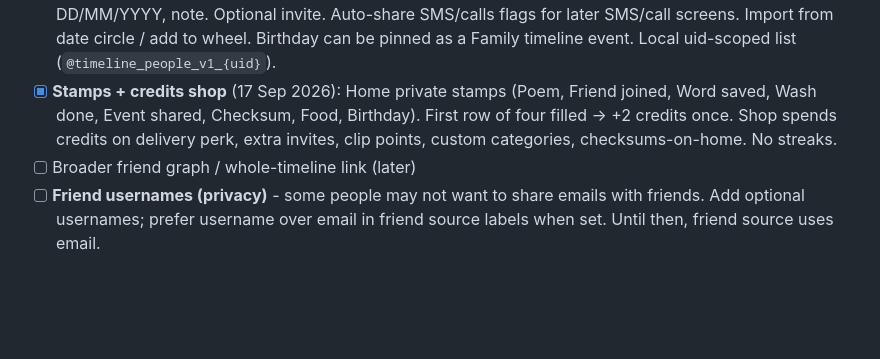
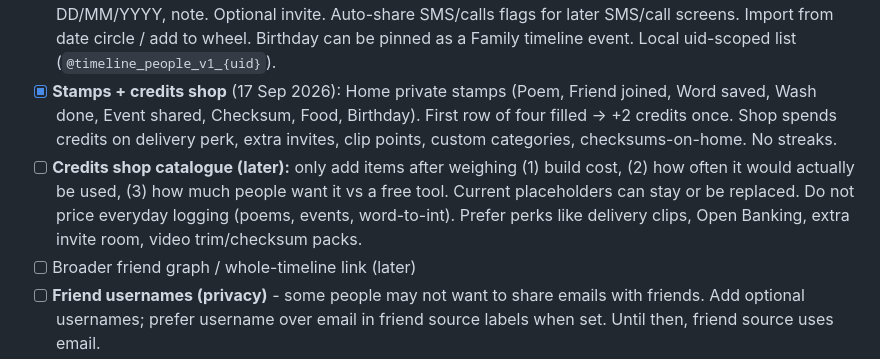
Before and after one commit to sarahvphillips/Timeline, a Markdown page: TimelineApp-TODO.md, the part around the change. Drawn GitHub-style; blank space fills up the shorter version.

Commit message:
Note credits-shop rule: price by effort, usage, and demand

```diff
--- a/TimelineApp-TODO.md
+++ b/TimelineApp-TODO.md
@@ -137,6 +137,7 @@ Product map:
 - [x] User add friends - per-event invite MVP (`sharedEvents` + `eventInvites`; Events with friends screen)
 - [x] **People** (17 Sep 2026): real-life friends even if they don’t use Timeline. Name, phone, email, birthday DD/MM/YYYY, note. Optional invite. Auto-share SMS/calls flags for later SMS/call screens. Import from date circle / add to wheel. Birthday can be pinned as a Family timeline event. Local uid-scoped list (`@timeline_people_v1_{uid}`).
 - [x] **Stamps + credits shop** (17 Sep 2026): Home private stamps (Poem, Friend joined, Word saved, Wash done, Event shared, Checksum, Food, Birthday). First row of four filled → +2 credits once. Shop spends credits on delivery perk, extra invites, clip points, custom categories, checksums-on-home. No streaks.
+- [ ] **Credits shop catalogue (later):** only add items after weighing (1) build cost, (2) how often it would actually be used, (3) how much people want it vs a free tool. Current placeholders can stay or be replaced. Do not price everyday logging (poems, events, word-to-int). Prefer perks like delivery clips, Open Banking, extra invite room, video trim/checksum packs.
 - [ ] Broader friend graph / whole-timeline link (later)
 - [ ] **Friend usernames (privacy)** - some people may not want to share emails with friends. Add optional usernames; prefer username over email in friend source labels when set. Until then, friend source uses email.
 - [ ] **Friend avatars on sharedEvents** - do not write local photoUri (data:/blob:/asref:) to participants; use Firebase Storage download URLs later. Until then friends view falls back to initial. (participantForCloud)
```
